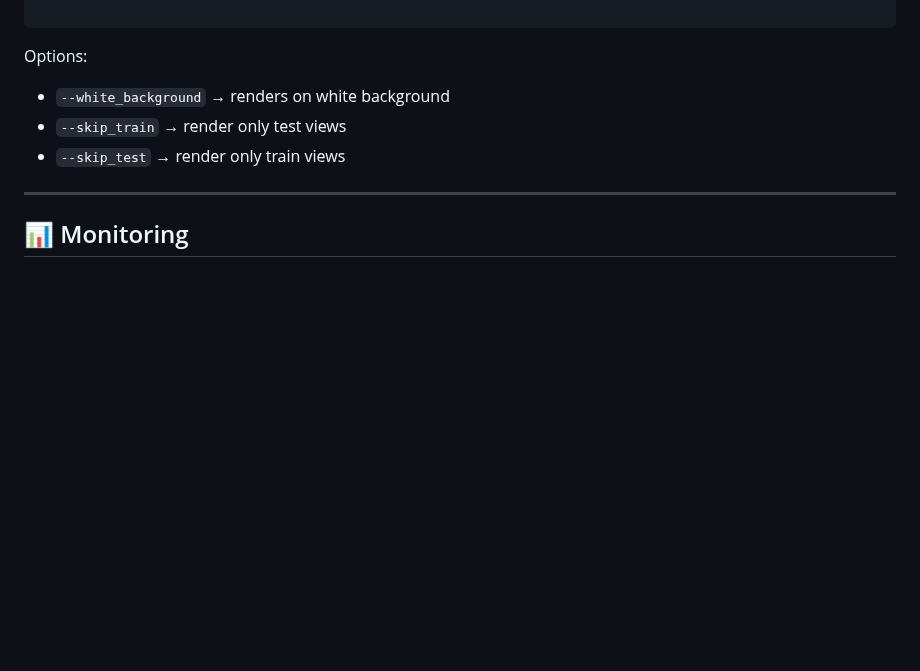
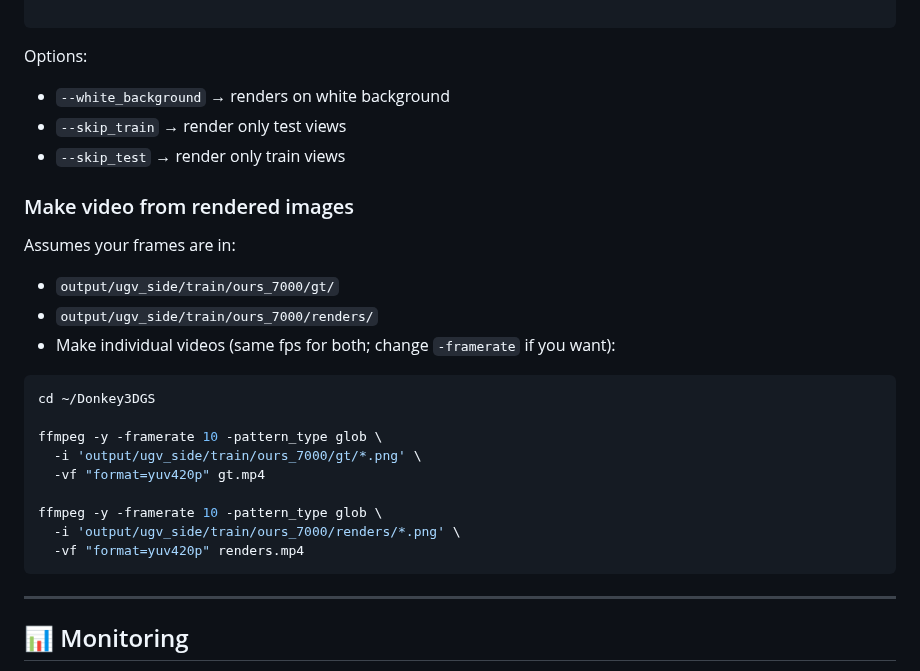
Before and after one commit to alzobaer/3D-Gaussian-Splatting-3DGS-, a Markdown page: README.md, the part around the change. GitHub-like rendering; blank space fills up the shorter version.

Commit message:
RADME.md file is updated

````diff
--- a/README.md
+++ b/README.md
@@ -202,6 +202,24 @@ Options:
 - `--skip_train` → render only test views
 - `--skip_test` → render only train views
 
+### Make video from rendered images
+Assumes your frames are in:
+- `output/ugv_side/train/ours_7000/gt/`
+- `output/ugv_side/train/ours_7000/renders/`
+- Make individual videos (same fps for both; change `-framerate` if you want):
+
+``` bash
+cd ~/Donkey3DGS
+
+ffmpeg -y -framerate 10 -pattern_type glob \
+  -i 'output/ugv_side/train/ours_7000/gt/*.png' \
+  -vf "format=yuv420p" gt.mp4
+
+ffmpeg -y -framerate 10 -pattern_type glob \
+  -i 'output/ugv_side/train/ours_7000/renders/*.png' \
+  -vf "format=yuv420p" renders.mp4
+```
+
 ---
 
 ## 📊 Monitoring
````
